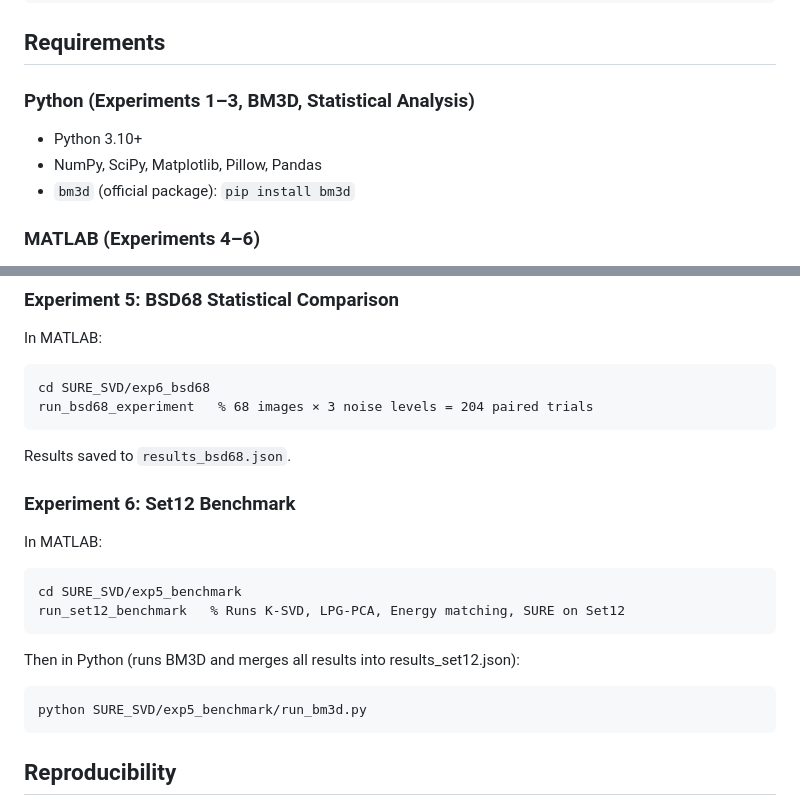
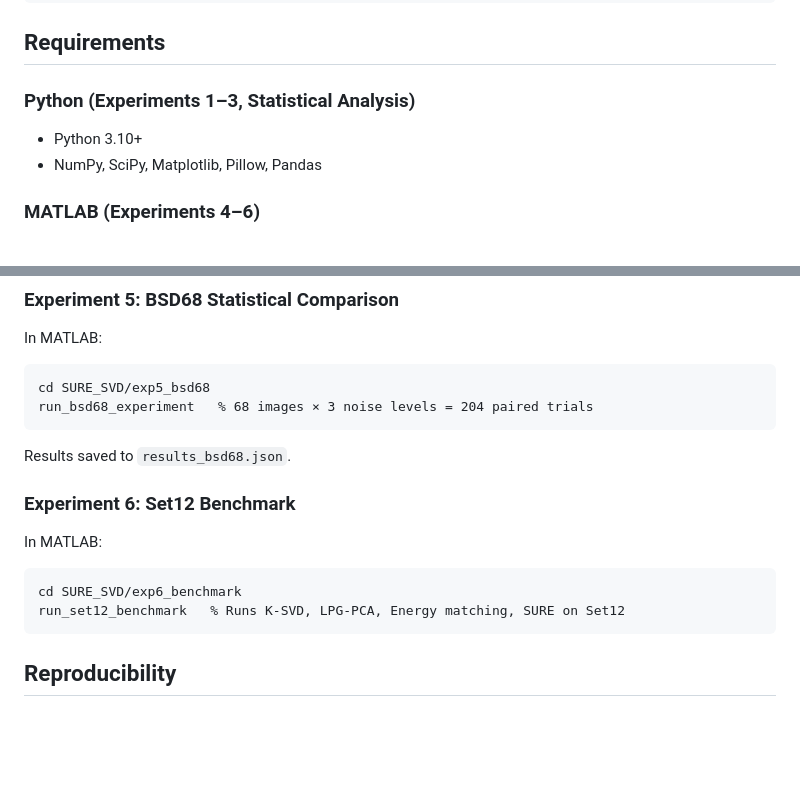
Before and after one commit to ECFDPB/SURE-SVD-Denoising, a Markdown page: README.md, 2 parts joined by grey strips. Rendered like a GitHub page; blank space fills up the shorter version.

Commit message:
remove BM3D

````diff
--- a/README.md
+++ b/README.md
@@ -33,10 +33,9 @@ Code repository for the paper:
 
 ## Requirements
 
-### Python (Experiments 1–3, BM3D, Statistical Analysis)
+### Python (Experiments 1–3, Statistical Analysis)
 - Python 3.10+
 - NumPy, SciPy, Matplotlib, Pillow, Pandas
-- `bm3d` (official package): `pip install bm3d`
 
 ### MATLAB (Experiments 4–6)
 - MATLAB R2023b+ (tested on R2026a, Apple Silicon)
@@ -72,7 +71,7 @@ addpath('SURE_SVD/exp4_pipeline');
 ### Experiment 5: BSD68 Statistical Comparison
 In MATLAB:
 ```matlab
-cd SURE_SVD/exp6_bsd68
+cd SURE_SVD/exp5_bsd68
 run_bsd68_experiment   % 68 images × 3 noise levels = 204 paired trials
 ```
 Results saved to `results_bsd68.json`.
@@ -80,12 +79,8 @@ Results saved to `results_bsd68.json`.
 ### Experiment 6: Set12 Benchmark
 In MATLAB:
 ```matlab
-cd SURE_SVD/exp5_benchmark
+cd SURE_SVD/exp6_benchmark
 run_set12_benchmark   % Runs K-SVD, LPG-PCA, Energy matching, SURE on Set12
-```
-Then in Python (runs BM3D and merges all results into results_set12.json):
-```bash
-python SURE_SVD/exp5_benchmark/run_bm3d.py
 ```
 
 ## Reproducibility
````
